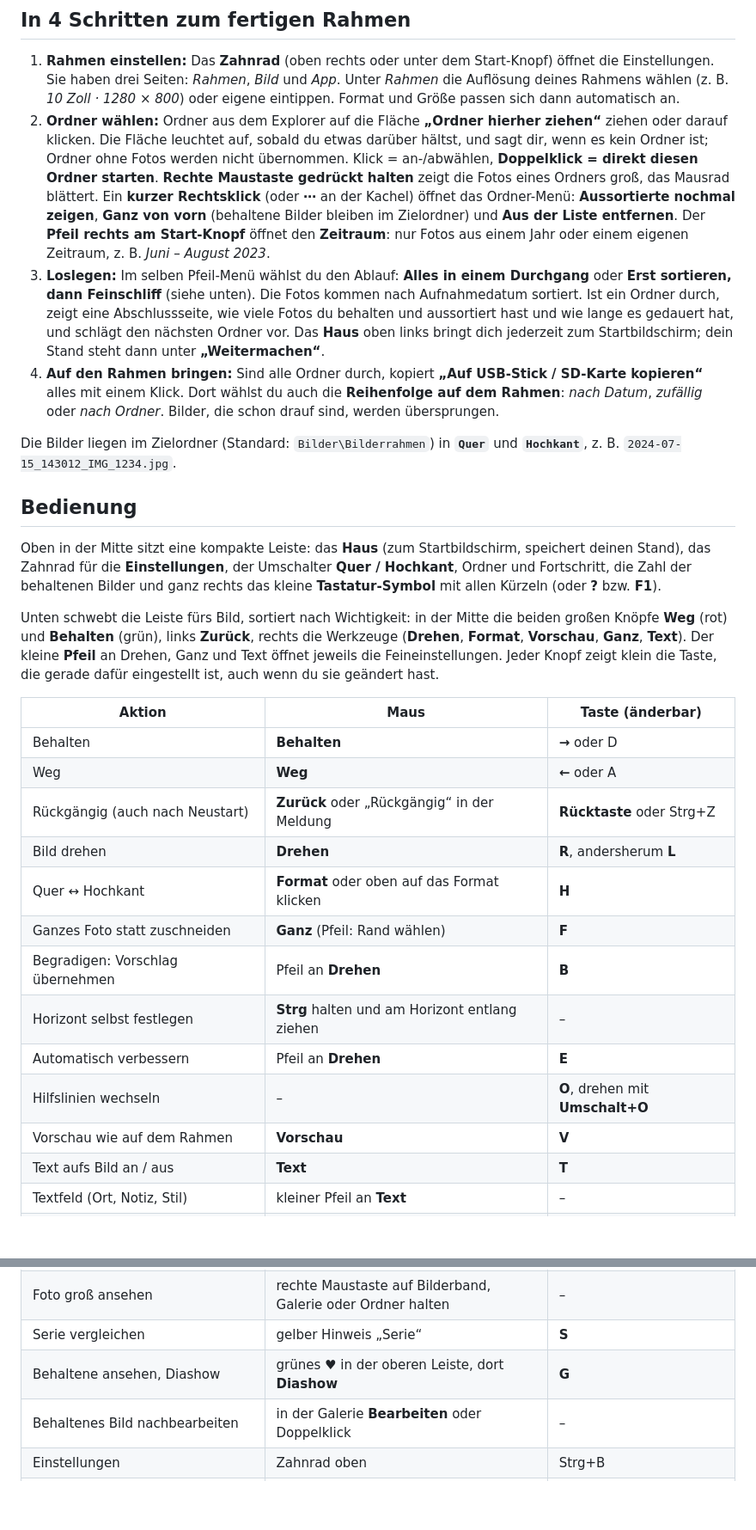
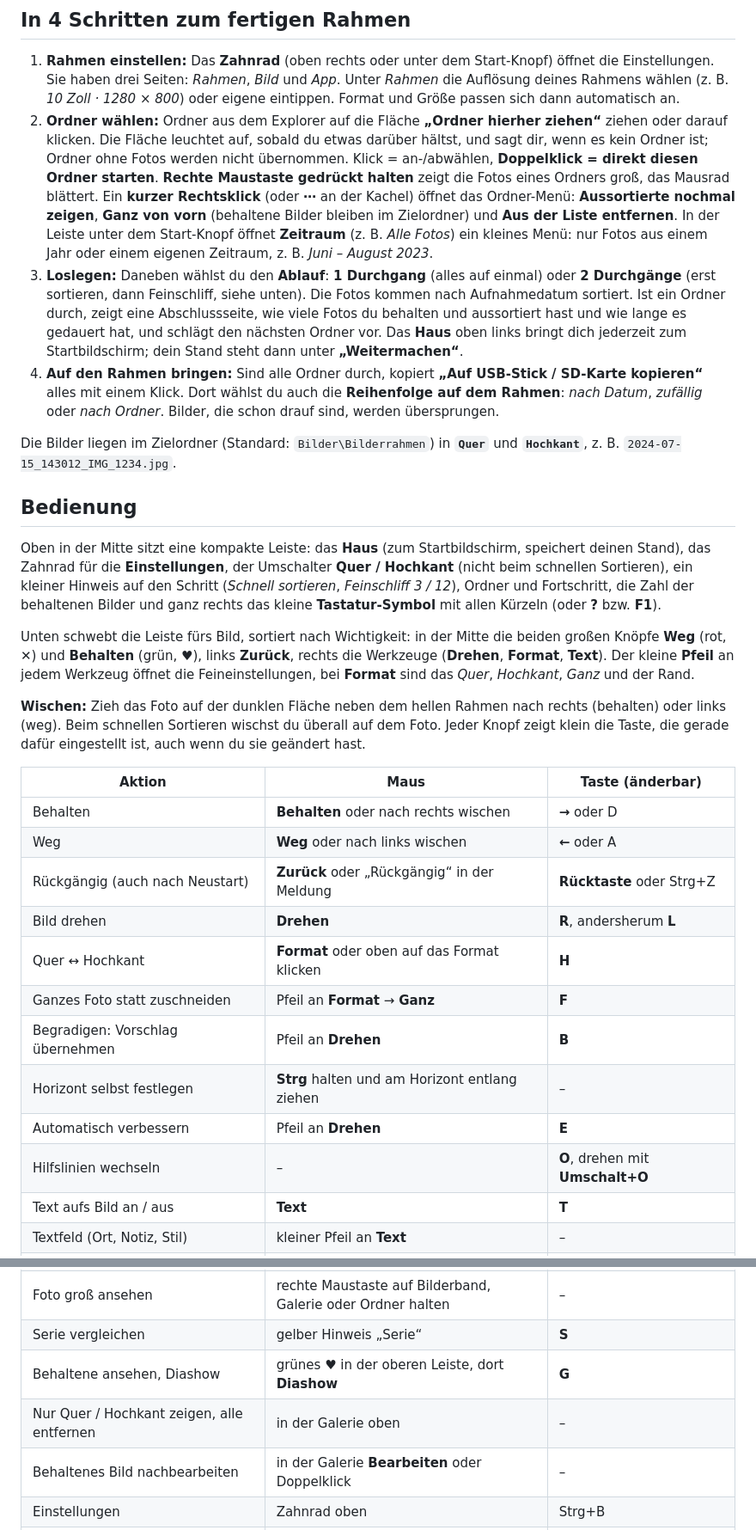
Before and after one commit to FlorianFriebe/bilderrahmen-swiper, a Markdown page: ANLEITUNG.md, 2 parts joined by grey strips. Shown at 86% size. Drawn GitHub-style; blank space fills up the shorter version.

```diff
--- a/ANLEITUNG.md
+++ b/ANLEITUNG.md
@@ -25,10 +25,10 @@ sortiert in einen neuen Ordner kopiert. **Deine Originale werden nie verändert.
    die Fotos eines Ordners groß, das Mausrad blättert. Ein **kurzer Rechtsklick** (oder **⋯**
    an der Kachel) öffnet das Ordner-Menü: **Aussortierte nochmal zeigen**, **Ganz von vorn**
    (behaltene Bilder bleiben im Zielordner) und **Aus der Liste entfernen**.
-   Der **Pfeil rechts am Start-Knopf** öffnet den **Zeitraum**: nur Fotos aus einem Jahr oder
-   einem eigenen Zeitraum, z. B. *Juni – August 2023*.
-3. **Loslegen:** Im selben Pfeil-Menü wählst du den Ablauf: **Alles in einem Durchgang** oder
-   **Erst sortieren, dann Feinschliff** (siehe unten). Die Fotos kommen nach Aufnahmedatum
+   In der Leiste unter dem Start-Knopf öffnet **Zeitraum** (z. B. *Alle Fotos*) ein kleines Menü:
+   nur Fotos aus einem Jahr oder einem eigenen Zeitraum, z. B. *Juni – August 2023*.
+3. **Loslegen:** Daneben wählst du den **Ablauf**: **1 Durchgang** (alles auf einmal) oder
+   **2 Durchgänge** (erst sortieren, dann Feinschliff, siehe unten). Die Fotos kommen nach Aufnahmedatum
    sortiert. Ist ein Ordner durch, zeigt eine Abschlussseite, wie viele Fotos du behalten und
    aussortiert hast und wie lange es gedauert hat, und schlägt den nächsten Ordner vor. Das **Haus** oben links bringt dich jederzeit zum
    Startbildschirm; dein Stand steht dann unter **„Weitermachen“**.
@@ -43,29 +43,32 @@ Die Bilder liegen im Zielordner (Standard: `Bilder\Bilderrahmen`) in **`Quer`**
 ## Bedienung
 
 Oben in der Mitte sitzt eine kompakte Leiste: das **Haus** (zum Startbildschirm, speichert
-deinen Stand), das Zahnrad für die **Einstellungen**, der Umschalter **Quer / Hochkant**,
-Ordner und Fortschritt, die Zahl der behaltenen Bilder und ganz rechts das kleine
+deinen Stand), das Zahnrad für die **Einstellungen**, der Umschalter **Quer / Hochkant**
+(nicht beim schnellen Sortieren), ein kleiner Hinweis auf den Schritt (*Schnell sortieren*,
+*Feinschliff 3 / 12*), Ordner und Fortschritt, die Zahl der behaltenen Bilder und ganz rechts das kleine
 **Tastatur-Symbol** mit allen Kürzeln (oder **?** bzw. **F1**).
 
 Unten schwebt die Leiste fürs Bild, sortiert nach Wichtigkeit: in der Mitte die beiden großen
-Knöpfe **Weg** (rot) und **Behalten** (grün), links **Zurück**, rechts die Werkzeuge
-(**Drehen**, **Format**, **Vorschau**, **Ganz**, **Text**). Der kleine **Pfeil** an Drehen, Ganz
-und Text öffnet jeweils die Feineinstellungen. Jeder Knopf zeigt klein die Taste,
+Knöpfe **Weg** (rot, ✕) und **Behalten** (grün, ♥), links **Zurück**, rechts die Werkzeuge
+(**Drehen**, **Format**, **Text**). Der kleine **Pfeil** an jedem Werkzeug öffnet die
+Feineinstellungen, bei **Format** sind das *Quer*, *Hochkant*, *Ganz* und der Rand.
+
+**Wischen:** Zieh das Foto auf der dunklen Fläche neben dem hellen Rahmen nach rechts
+(behalten) oder links (weg). Beim schnellen Sortieren wischst du überall auf dem Foto. Jeder Knopf zeigt klein die Taste,
 die gerade dafür eingestellt ist, auch wenn du sie geändert hast.
 
 | Aktion | Maus | Taste (änderbar) |
 |---|---|---|
-| Behalten | **Behalten** | **→** oder D |
-| Weg | **Weg** | **←** oder A |
+| Behalten | **Behalten** oder nach rechts wischen | **→** oder D |
+| Weg | **Weg** oder nach links wischen | **←** oder A |
 | Rückgängig (auch nach Neustart) | **Zurück** oder „Rückgängig“ in der Meldung | **Rücktaste** oder Strg+Z |
 | Bild drehen | **Drehen** | **R**, andersherum **L** |
 | Quer ↔ Hochkant | **Format** oder oben auf das Format klicken | **H** |
-| Ganzes Foto statt zuschneiden | **Ganz** (Pfeil: Rand wählen) | **F** |
+| Ganzes Foto statt zuschneiden | Pfeil an **Format** → **Ganz** | **F** |
 | Begradigen: Vorschlag übernehmen | Pfeil an **Drehen** | **B** |
 | Horizont selbst festlegen | **Strg** halten und am Horizont entlang ziehen | – |
 | Automatisch verbessern | Pfeil an **Drehen** | **E** |
 | Hilfslinien wechseln | – | **O**, drehen mit **Umschalt+O** |
-| Vorschau wie auf dem Rahmen | **Vorschau** | **V** |
 | Text aufs Bild an / aus | **Text** | **T** |
 | Textfeld (Ort, Notiz, Stil) | kleiner Pfeil an **Text** | – |
 | Zum Startbildschirm, später weitermachen | **Haus** oben links | – |
@@ -77,6 +80,7 @@ die gerade dafür eingestellt ist, auch wenn du sie geändert hast.
 | Foto groß ansehen | rechte Maustaste auf Bilderband, Galerie oder Ordner halten | – |
 | Serie vergleichen | gelber Hinweis „Serie“ | **S** |
 | Behaltene ansehen, Diashow | grünes ♥ in der oberen Leiste, dort **Diashow** | **G** |
+| Nur Quer / Hochkant zeigen, alle entfernen | in der Galerie oben | – |
 | Behaltenes Bild nachbearbeiten | in der Galerie **Bearbeiten** oder Doppelklick | – |
 | Einstellungen | Zahnrad oben | Strg+B |
 | Schrift größer / kleiner | – | **Strg +** / **Strg −** (Strg 0 = normal) |
```
Also changed, not shown: other parts of ANLEITUNG.md (+17 -8 lines), README.md (+4 -3 lines), docs/start.png, docs/swipe.png, 12 other files.
